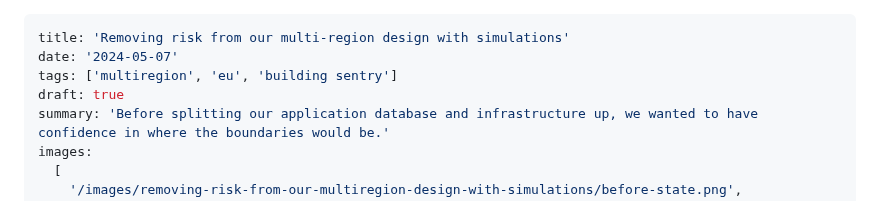
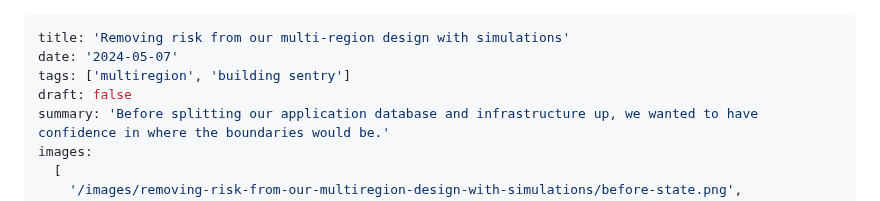
Before and after one commit to getsentry/sentry.engineering, a Markdown page: data/blog/removing-risk-from-our-multiregion-design-with-simulations.md, the part around the change. Drawn GitHub-style.

Commit message:
Remove draft flag

```diff
--- a/data/blog/removing-risk-from-our-multiregion-design-with-simulations.md
+++ b/data/blog/removing-risk-from-our-multiregion-design-with-simulations.md
@@ -1,8 +1,8 @@
 ---
 title: 'Removing risk from our multi-region design with simulations'
 date: '2024-05-07'
-tags: ['multiregion', 'eu', 'building sentry']
-draft: true
+tags: ['multiregion', 'building sentry']
+draft: false
 summary: 'Before splitting our application database and infrastructure up, we wanted to have confidence in where the boundaries would be.'
 images:
   [
```
